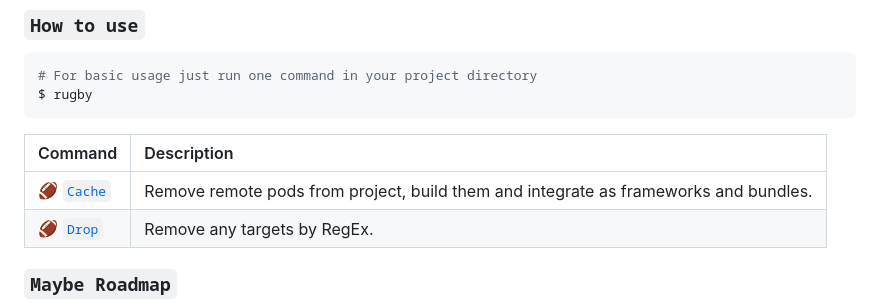
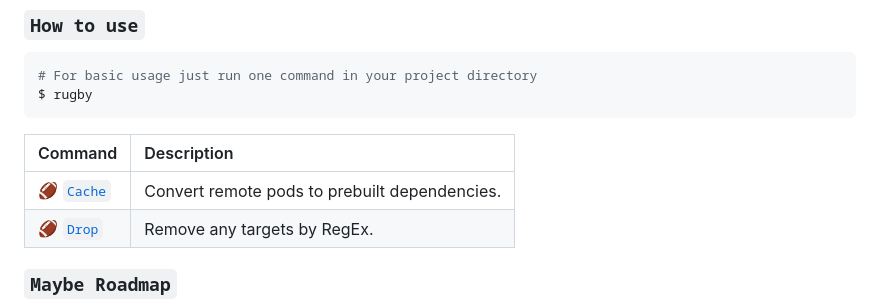
Before and after one commit to swiftyfinch/Rugby, a Markdown page: README.md, the part around the change. Drawn GitHub-style.

Commit message:
Update readme and preview.

```diff
--- a/README.md
+++ b/README.md
@@ -49,7 +49,7 @@ $ rugby
 
 | Command | Description |
 | :----- | :------ |
-🏈 [`Cache`](Docs/Cache.md) | Remove remote pods from project, build them and integrate as frameworks and bundles.
+🏈 [`Cache`](Docs/Cache.md) | Convert remote pods to prebuilt dependencies.
 🏈 [`Drop`](Docs/Drop.md) | Remove any targets by RegEx.
 
 ### `Maybe Roadmap`
```
Also changed, not shown: Preview.jpg.
